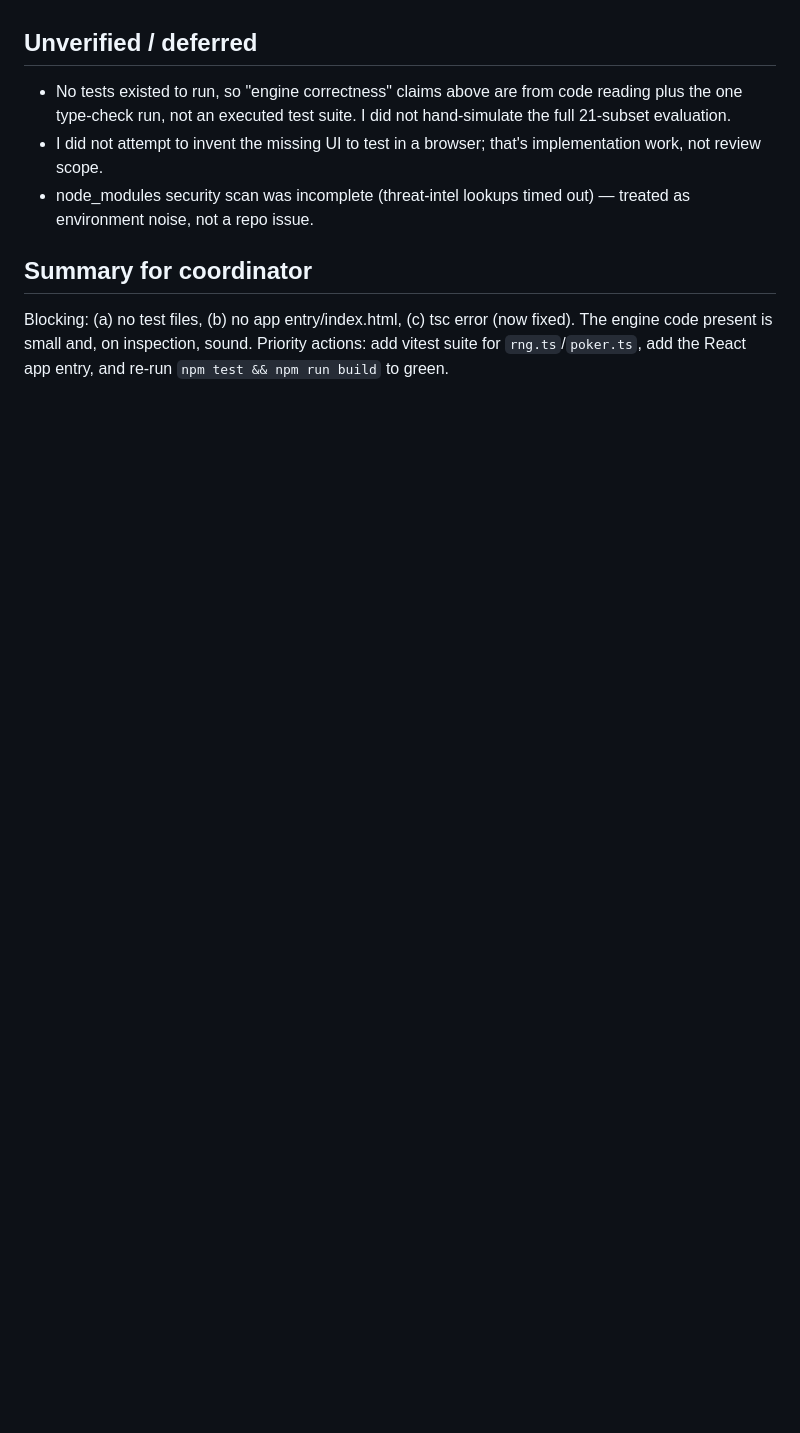
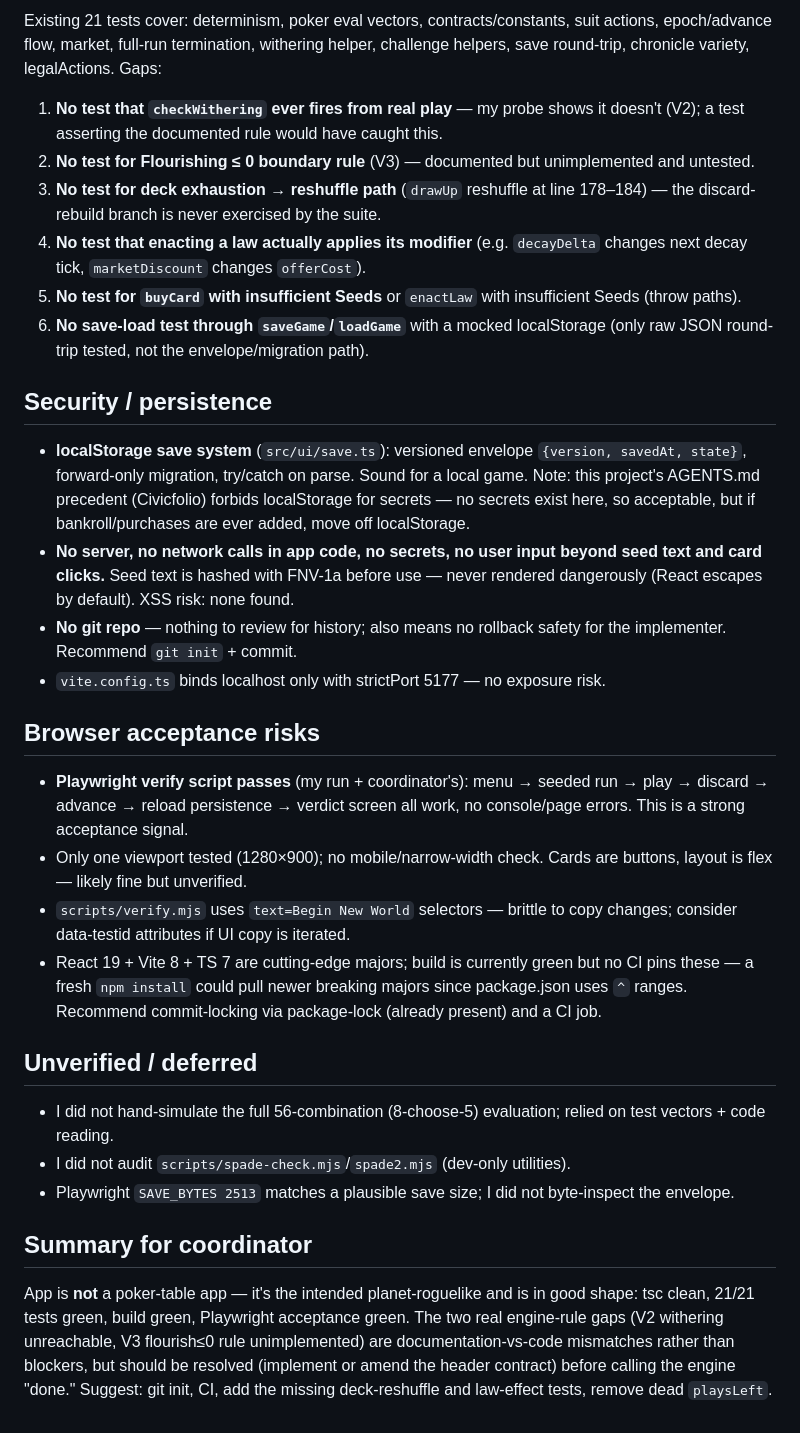
Before and after one commit to Figo5/worldhand, a Markdown page: INDEPENDENT_REVIEW.md, the part around one of its changes. Drawn GitHub-style; blank space fills up the shorter version.

```diff
--- a/INDEPENDENT_REVIEW.md
+++ b/INDEPENDENT_REVIEW.md
@@ -40,9 +42,31 @@ No test files at all. The engine is pure and deterministic — the easiest possi
+Existing 21 tests cover: determinism, poker eval vectors, contracts/constants, suit actions, epoch/advance flow, market, full-run termination, withering helper, challenge helpers, save round-trip, chronicle variety, legalActions. Gaps:
+1. **No test that `checkWithering` ever fires from real play** — my probe shows it doesn't (V2); a test asserting the documented rule would have caught this.
+2. **No test for Flourishing ≤ 0 boundary rule** (V3) — documented but unimplemented and untested.
+3. **No test for deck exhaustion → reshuffle path** (`drawUp` reshuffle at line 178–184) — the discard-rebuild branch is never exercised by the suite.
+4. **No test that enacting a law actually applies its modifier** (e.g. `decayDelta` changes next decay tick, `marketDiscount` changes `offerCost`).
+5. **No test for `buyCard` with insufficient Seeds** or `enactLaw` with insufficient Seeds (throw paths).
+6. **No save-load test through `saveGame`/`loadGame`** with a mocked localStorage (only raw JSON round-trip tested, not the envelope/migration path).
+
+## Security / persistence
+
+- **localStorage save system** (`src/ui/save.ts`): versioned envelope `{version, savedAt, state}`, forward-only migration, try/catch on parse. Sound for a local game. Note: this project's AGENTS.md precedent (Civicfolio) forbids localStorage for secrets — no secrets exist here, so acceptable, but if bankroll/purchases are ever added, move off localStorage.
+- **No server, no network calls in app code, no secrets, no user input beyond seed text and card clicks.** Seed text is hashed with FNV-1a before use — never rendered dangerously (React escapes by default). XSS risk: none found.
+- **No git repo** — nothing to review for history; also means no rollback safety for the implementer. Recommend `git init` + commit.
+- `vite.config.ts` binds localhost only with strictPort 5177 — no exposure risk.
+
+## Browser acceptance risks
+
+- **Playwright verify script passes** (my run + coordinator's): menu → seeded run → play → discard → advance → reload persistence → verdict screen all work, no console/page errors. This is a strong acceptance signal.
+- Only one viewport tested (1280×900); no mobile/narrow-width check. Cards are buttons, layout is flex — likely fine but unverified.
+- `scripts/verify.mjs` uses `text=Begin New World` selectors — brittle to copy changes; consider data-testid attributes if UI copy is iterated.
+- React 19 + Vite 8 + TS 7 are cutting-edge majors; build is currently green but no CI pins these — a fresh `npm install` could pull newer breaking majors since package.json uses `^` ranges. Recommend commit-locking via package-lock (already present) and a CI job.
 
 ## Unverified / deferred
-- No tests existed to run, so "engine correctness" claims above are from code reading plus the one type-check run, not an executed test suite. I did not hand-simulate the full 21-subset evaluation.
-- I did not attempt to invent the missing UI to test in a browser; that's implementation work, not review scope.
-- node_modules security scan was incomplete (threat-intel lookups timed out) — treated as environment noise, not a repo issue.
+
+- I did not hand-simulate the full 56-combination (8-choose-5) evaluation; relied on test vectors + code reading.
+- I did not audit `scripts/spade-check.mjs`/`spade2.mjs` (dev-only utilities).
+- Playwright `SAVE_BYTES 2513` matches a plausible save size; I did not byte-inspect the envelope.
 
 ## Summary for coordinator
-Blocking: (a) no test files, (b) no app entry/index.html, (c) tsc error (now fixed).
-The engine code present is small and, on inspection, sound. Priority actions: add vitest suite for `rng.ts`/`poker.ts`, add the React app entry, and re-run `npm test && npm run build` to green.
+
+App is **not** a poker-table app — it's the intended planet-roguelike and is in good shape: tsc clean, 21/21 tests green, build green, Playwright acceptance green. The two real engine-rule gaps (V2 withering unreachable, V3 flourish≤0 rule unimplemented) are documentation-vs-code mismatches rather than blockers, but should be resolved (implement or amend the header contract) before calling the engine "done." Suggest: git init, CI, add the missing deck-reshuffle and law-effect tests, remove dead `playsLeft`.
```
Also changed, not shown: other parts of INDEPENDENT_REVIEW.md (+31 -29 lines).
